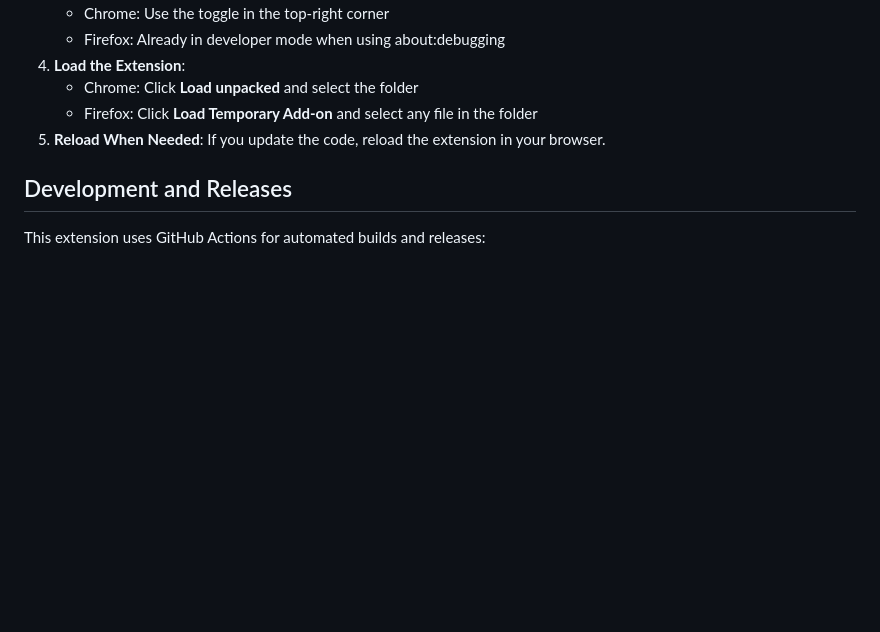
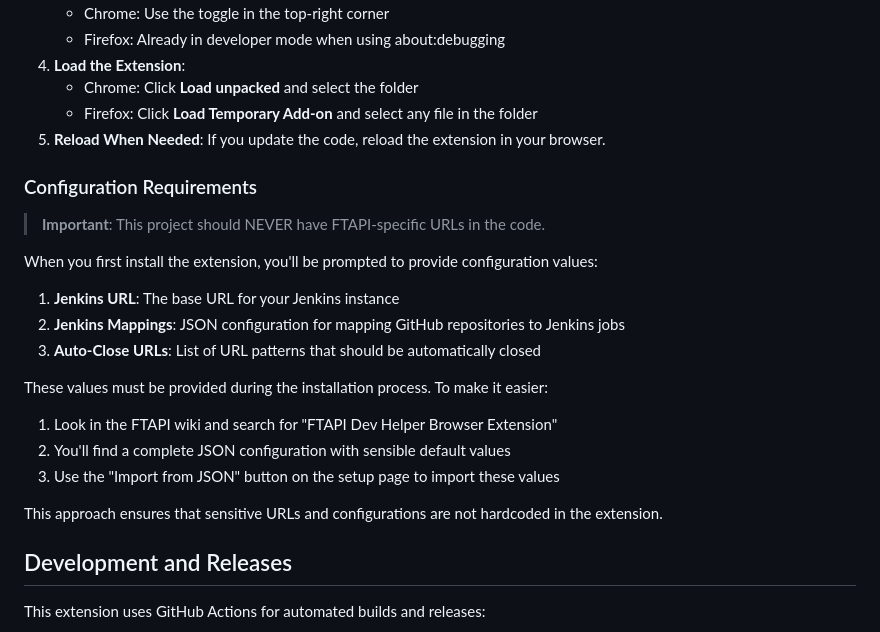
Before and after one commit to Party-Hats/FTAPI-Dev-Helper, a Markdown page: README.md, the part around the change. Drawn GitHub-style; blank space fills up the shorter version.

Commit message:
feat: Add instructions for configuration

```diff
--- a/README.md
+++ b/README.md
@@ -72,6 +72,24 @@ This feature automatically closes specific browser tabs after a few seconds:
    - Firefox: Click **Load Temporary Add-on** and select any file in the folder
 5. **Reload When Needed**: If you update the code, reload the extension in your browser.
 
+### Configuration Requirements
+
+> **Important**: This project should NEVER have FTAPI-specific URLs in the code.
+
+When you first install the extension, you'll be prompted to provide configuration values:
+
+1. **Jenkins URL**: The base URL for your Jenkins instance
+2. **Jenkins Mappings**: JSON configuration for mapping GitHub repositories to Jenkins jobs
+3. **Auto-Close URLs**: List of URL patterns that should be automatically closed
+
+These values must be provided during the installation process. To make it easier:
+
+1. Look in the FTAPI wiki and search for "FTAPI Dev Helper Browser Extension"
+2. You'll find a complete JSON configuration with sensible default values
+3. Use the "Import from JSON" button on the setup page to import these values
+
+This approach ensures that sensitive URLs and configurations are not hardcoded in the extension.
+
 ## Development and Releases
 
 This extension uses GitHub Actions for automated builds and releases:
```
